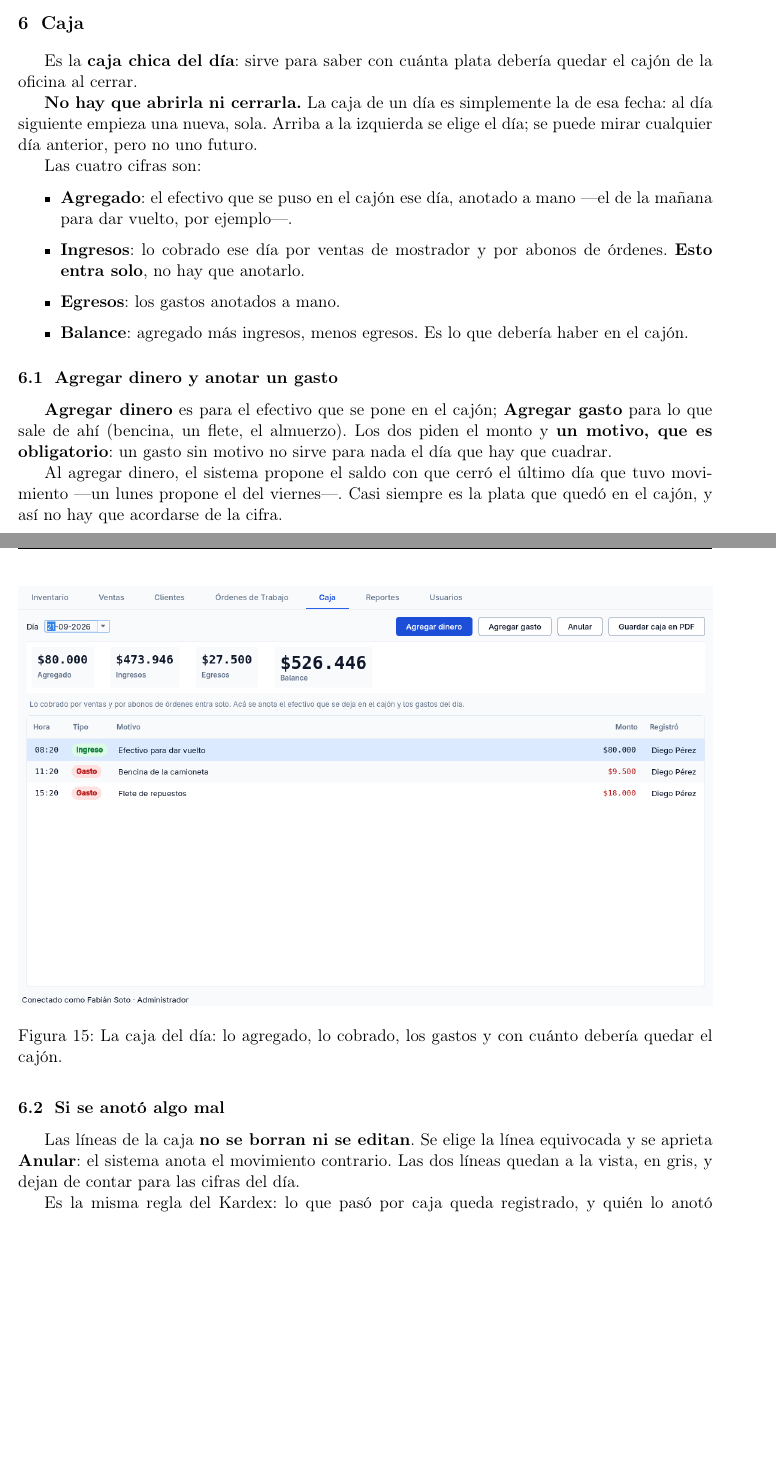
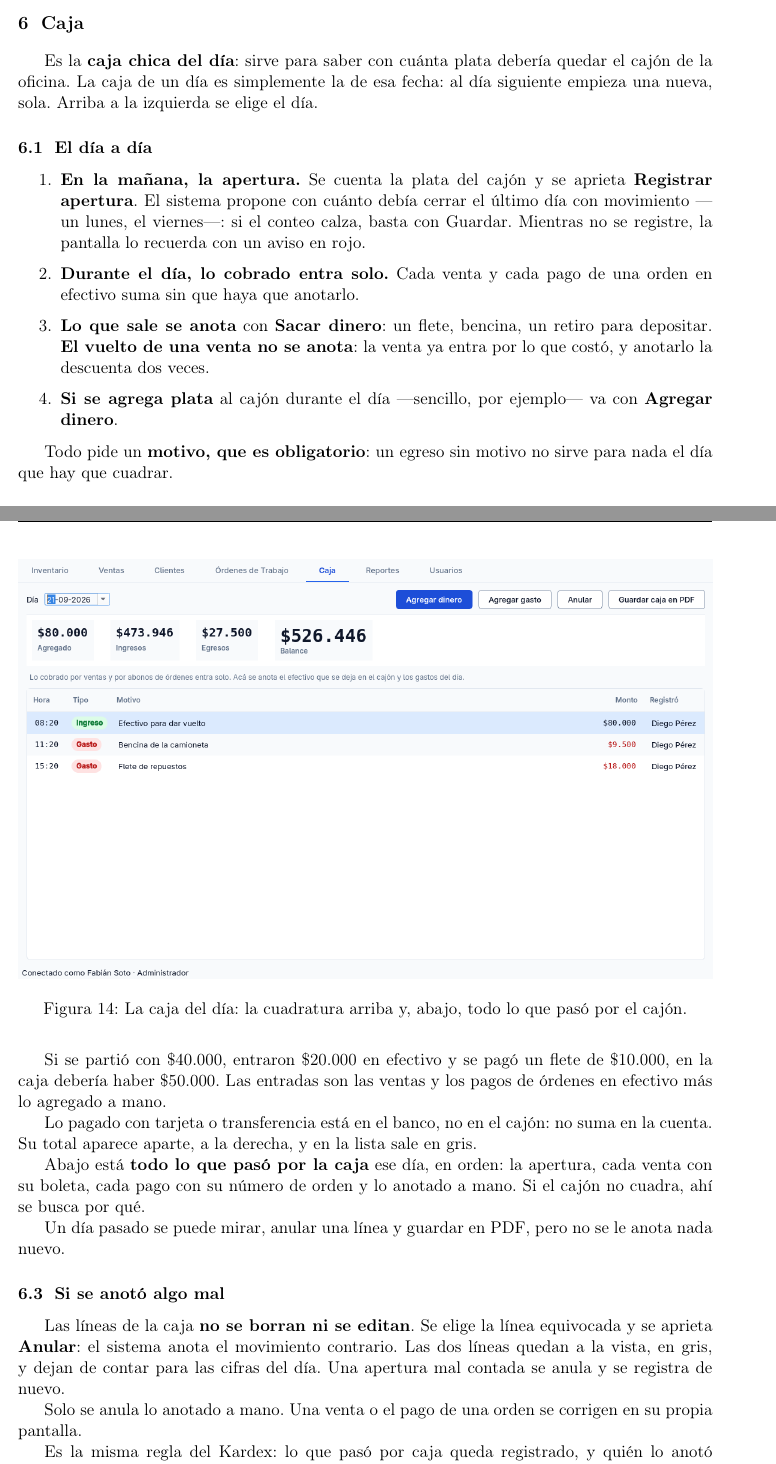
Before and after one commit to CristobalEsp01/sist_lubriexpress, a LaTeX document (docs/manuales/manual-usuario.tex): two parts of pages 12 and 13 of 16, joined at a grey line, cut so that both start at the same text, the shorter picture padded with empty space. Compiled offline with pdfLaTeX.

Commit message:
docs: manuals and README for the till, catalog and discounts

```diff
--- a/docs/manuales/manual-usuario.tex
+++ b/docs/manuales/manual-usuario.tex
@@ -338,35 +373,35 @@ número se corrige en la ficha del cliente, en \textbf{Clientes}.
 
 \section{Caja}
 
-\pantalla{caja}{La caja del día: lo agregado, lo cobrado, los gastos y con
-cuánto debería quedar el cajón.}
+\pantalla{caja}{La caja del día: la cuadratura arriba y, abajo, todo lo que pasó
+por el cajón.}
 
 Es la \textbf{caja chica del día}: sirve para saber con cuánta plata debería
-quedar el cajón de la oficina al cerrar.
+quedar el cajón de la oficina. La caja de un día es simplemente la de esa fecha:
+al día siguiente empieza una nueva, sola. Arriba a la izquierda se elige el día.
 
-\textbf{No hay que abrirla ni cerrarla.} La caja de un día es simplemente la de
-esa fecha: al día siguiente empieza una nueva, sola. Arriba a la izquierda se
-elige el día; se puede mirar cualquier día anterior, pero no uno futuro.
+\subsection{El día a día}
 
-Las cuatro cifras son:
+\begin{enumerate}
+  \item \textbf{En la mañana, la apertura.} Se cuenta la plata del cajón y se
+        aprieta \textbf{Registrar apertura}. El sistema propone con cuánto
+        debía cerrar el último día con movimiento ---un lunes, el viernes---: si
+        el conteo calza, basta con Guardar. Mientras no se registre, la pantalla
+        lo recuerda con un aviso en rojo.
+  \item \textbf{Durante el día, lo cobrado entra solo.} Cada venta y cada pago
+        de una orden en efectivo suma sin que haya que anotarlo.
+  \item \textbf{Lo que sale se anota} con \textbf{Sacar dinero}: un flete,
+        bencina, un retiro para depositar. \textbf{El vuelto de una venta no se
+        anota}: la venta ya entra por lo que costó, y anotarlo la descuenta dos
+        veces.
+  \item \textbf{Si se agrega plata} al cajón durante el día ---sencillo, por
+        ejemplo--- va con \textbf{Agregar dinero}.
+\end{enumerate}
 
-\begin{itemize}
-  \item \textbf{Agregado}: el efectivo que se puso en el cajón ese día, anotado
-        a mano ---el de la mañana para dar vuelto, por ejemplo---.
-  \item \textbf{Ingresos}: lo cobrado ese día por ventas de mostrador y por
-        abonos de órdenes. \textbf{Esto entra solo}, no hay que anotarlo.
-  \item \textbf{Egresos}: los gastos anotados a mano.
-  \item \textbf{Balance}: agregado más ingresos, menos egresos. Es lo que
-        debería haber en el cajón.
-\end{itemize}
+Todo pide un \textbf{motivo, que es obligatorio}: un egreso sin motivo no sirve
+para nada el día que hay que cuadrar.
 
-\subsection{Agregar dinero y anotar un gasto}
+\subsection{La cuadratura}
 
-\textbf{Agregar dinero} es para el efectivo que se pone en el cajón;
-\textbf{Agregar gasto} para lo que sale de ahí (bencina, un flete, el almuerzo).
-Los dos piden el monto y \textbf{un motivo, que es obligatorio}: un gasto sin
-motivo no sirve para nada el día que hay que cuadrar.
+Arriba se lee la cuenta, con sus signos:
 
-Al agregar dinero, el sistema propone el saldo con que cerró el último día que
-tuvo movimiento ---un lunes propone el del viernes---. Casi siempre es la plata
-que quedó en el cajón, y así no hay que acordarse de la cifra.
@@ -373,10 +413,26 @@ que quedó en el cajón, y así no hay que acordarse de la cifra.
+Si se partió con \$40.000, entraron \$20.000 en efectivo y se pagó un flete de
+\$10.000, en la caja debería haber \$50.000. Las entradas son las ventas y los
+pagos de órdenes en efectivo más lo agregado a mano.
+
+Lo pagado con tarjeta o transferencia está en el banco, no en el cajón: no suma
+en la cuenta. Su total aparece aparte, a la derecha, y en la lista sale en gris.
+
+Abajo está \textbf{todo lo que pasó por la caja} ese día, en orden: la apertura,
+cada venta con su boleta, cada pago con su número de orden y lo anotado a mano.
+Si el cajón no cuadra, ahí se busca por qué.
+
+Un día pasado se puede mirar, anular una línea y guardar en PDF, pero no se le
+anota nada nuevo.
 
 \subsection{Si se anotó algo mal}
 
 Las líneas de la caja \textbf{no se borran ni se editan}. Se elige la línea
 equivocada y se aprieta \textbf{Anular}: el sistema anota el movimiento
 contrario. Las dos líneas quedan a la vista, en gris, y dejan de contar para las
-cifras del día.
+cifras del día. Una apertura mal contada se anula y se registra de nuevo.
+
+Solo se anula lo anotado a mano. Una venta o el pago de una orden se corrigen en
+su propia pantalla.
 
 Es la misma regla del Kardex: lo que pasó por caja queda registrado, y quién lo
 anotó también.
```
Also changed, not shown: docs/convenciones.md (+1 -1 lines), docs/manuales/manual-tecnico.tex (+3 -2 lines), README.md, docs/manuales/imagenes/dialogo_buscar_producto.png (deleted), docs/manuales/manual-usuario.tex (79 more changed lines).
